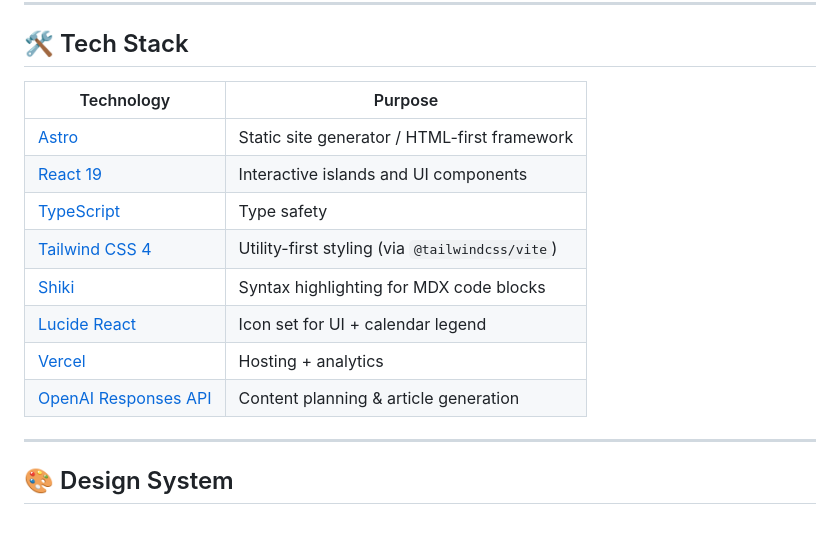
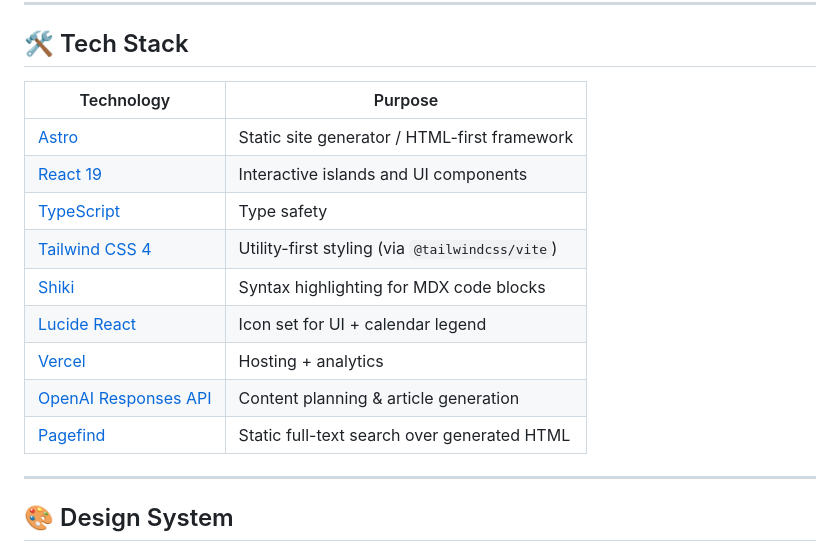
Before and after one commit to patricio0312rev/dev-blog, a Markdown page: README.md, the part around the change printed below. Rendered like a GitHub page; blank space fills up the shorter version.

```diff
--- a/README.md
+++ b/README.md
@@ -222,16 +294,17 @@ scripts/
 
 ## 🛠️ Tech Stack
 
-| Technology | Purpose |
-|-----------|---------|
-| [Astro](https://astro.build) | Static site generator / HTML-first framework |
-| [React 19](https://react.dev) | Interactive islands and UI components |
-| [TypeScript](https://www.typescriptlang.org) | Type safety |
-| [Tailwind CSS 4](https://tailwindcss.com) | Utility-first styling (via `@tailwindcss/vite`) |
-| [Shiki](https://shiki.matsu.io/) | Syntax highlighting for MDX code blocks |
-| [Lucide React](https://lucide.dev) | Icon set for UI + calendar legend |
-| [Vercel](https://vercel.com) | Hosting + analytics |
-| [OpenAI Responses API](https://platform.openai.com/docs) | Content planning & article generation |
+| Technology                                               | Purpose                                         |
+| -------------------------------------------------------- | ----------------------------------------------- |
+| [Astro](https://astro.build)                             | Static site generator / HTML-first framework    |
+| [React 19](https://react.dev)                            | Interactive islands and UI components           |
+| [TypeScript](https://www.typescriptlang.org)             | Type safety                                     |
+| [Tailwind CSS 4](https://tailwindcss.com)                | Utility-first styling (via `@tailwindcss/vite`) |
+| [Shiki](https://shiki.matsu.io/)                         | Syntax highlighting for MDX code blocks         |
+| [Lucide React](https://lucide.dev)                       | Icon set for UI + calendar legend               |
+| [Vercel](https://vercel.com)                             | Hosting + analytics                             |
+| [OpenAI Responses API](https://platform.openai.com/docs) | Content planning & article generation           |
+| [Pagefind](https://pagefind.app)                         | Static full-text search over generated HTML     |
 
 ---
 
```
Also changed, not shown: other parts of README.md (+80 -5 lines).
